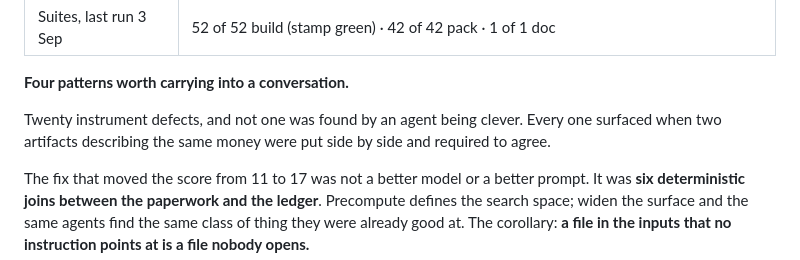
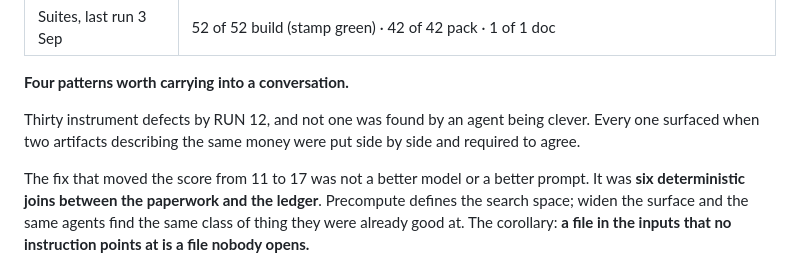
Before and after one commit to jonathan-ohana/agentic-finance-function, a Markdown page: runs/run-log.md, the part around the change. Rendered like a GitHub page.

Commit message:
Date the instrument-defect count in the run log's patterns prose
The sentence said "Twenty instrument defects" from the repository's first
commit, when the tally already read 27; the tally read 30 after RUN 12 and
33 now. Date the claim to the count at RUN 12 rather than restating it
against the present.

Co-Authored-By: Claude Opus 5.5 <noreply@anthropic.com>
Claude-Session: https://claude.ai/code/session_011h6fu2TQRcKPUha2rzqNcA

```diff
--- a/runs/run-log.md
+++ b/runs/run-log.md
@@ -492,8 +492,8 @@ four duplicate accruals removed; one kept as a deliberate control test.
 
 **Four patterns worth carrying into a conversation.**
 
-Twenty instrument defects, and not one was found by an agent being clever. Every one surfaced when two
-artifacts describing the same money were put side by side and required to agree.
+Thirty instrument defects by RUN 12, and not one was found by an agent being clever. Every one
+surfaced when two artifacts describing the same money were put side by side and required to agree.
 
 The fix that moved the score from 11 to 17 was not a better model or a better prompt. It was **six
 deterministic joins between the paperwork and the ledger**. Precompute defines the search space; widen
```
